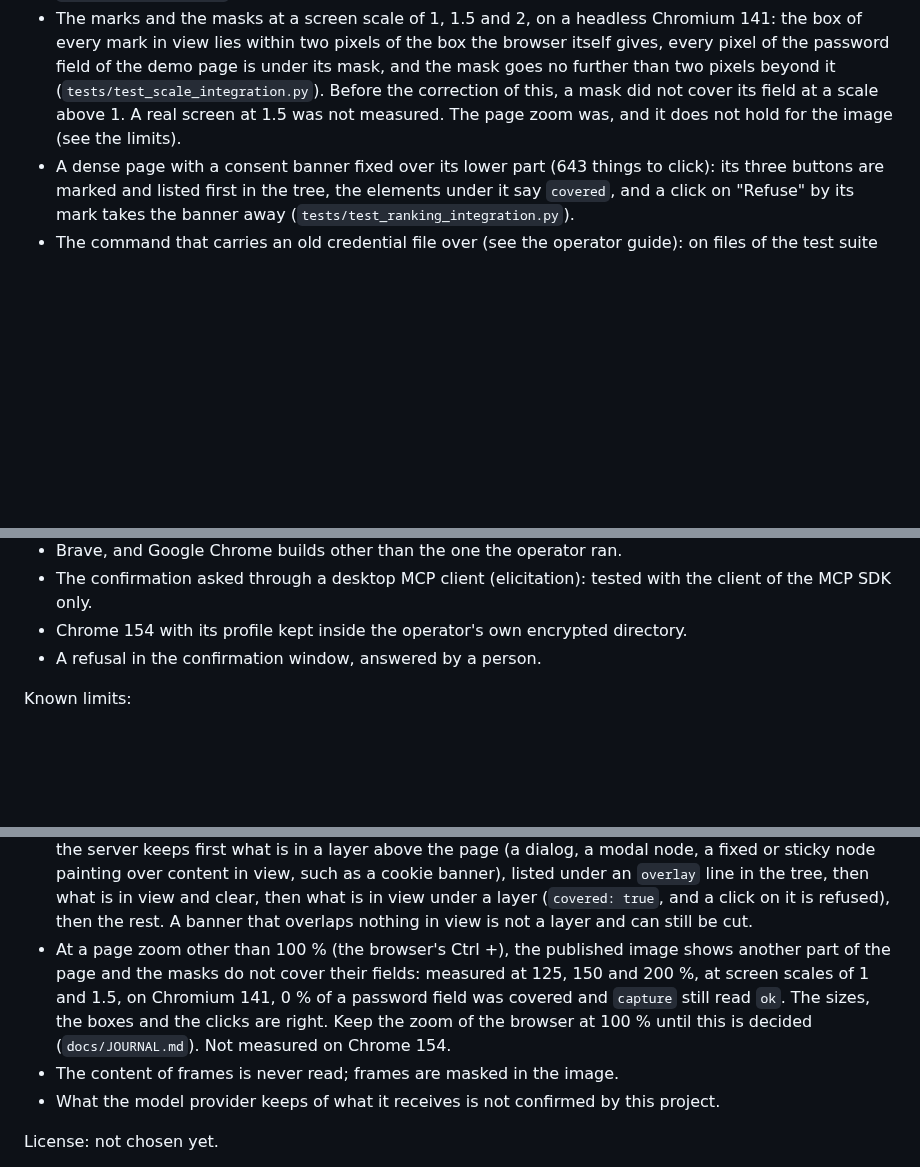
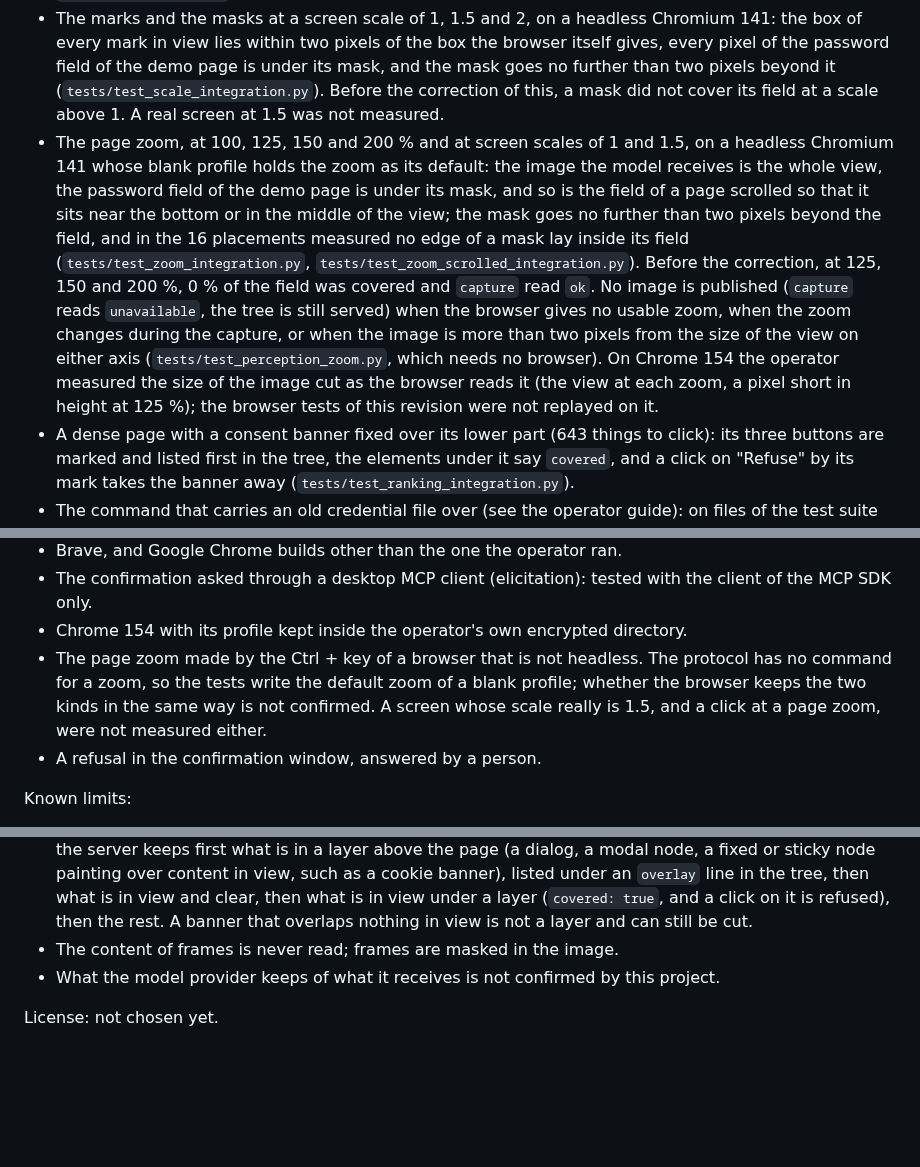
Before and after one commit to RonanDavalan/mcp-server-diwall-browser, a Markdown page: README.md, 3 parts joined by grey strips. Rendered like a GitHub page; blank space fills up the shorter version.

```diff
--- a/README.md
+++ b/README.md
@@ -76,8 +76,19 @@ Tested:
   every mark in view lies within two pixels of the box the browser itself gives, every pixel of the
   password field of the demo page is under its mask, and the mask goes no further than two pixels
   beyond it (`tests/test_scale_integration.py`). Before the correction of this, a mask did not
-  cover its field at a scale above 1. A real screen at 1.5 was not measured. The page zoom was, and
-  it does not hold for the image (see the limits).
+  cover its field at a scale above 1. A real screen at 1.5 was not measured.
+- The page zoom, at 100, 125, 150 and 200 % and at screen scales of 1 and 1.5, on a headless Chromium
+  141 whose blank profile holds the zoom as its default: the image the model receives is the whole
+  view, the password field of the demo page is under its mask, and so is the field of a page scrolled
+  so that it sits near the bottom or in the middle of the view; the mask goes no further than two
+  pixels beyond the field, and in the 16 placements measured no edge of a mask lay inside its field
+  (`tests/test_zoom_integration.py`, `tests/test_zoom_scrolled_integration.py`). Before the
+  correction, at 125, 150 and 200 %, 0 % of the field was covered and `capture` read `ok`. No image is
+  published (`capture` reads `unavailable`, the tree is still served) when the browser gives no usable
+  zoom, when the zoom changes during the capture, or when the image is more than two pixels from the
+  size of the view on either axis (`tests/test_perception_zoom.py`, which needs no browser). On Chrome
+  154 the operator measured the size of the image cut as the browser reads it (the view at each zoom, a
+  pixel short in height at 125 %); the browser tests of this revision were not replayed on it.
 - A dense page with a consent banner fixed over its lower part (643 things to click): its three
   buttons are marked and listed first in the tree, the elements under it say `covered`, and a click
   on "Refuse" by its mark takes the banner away (`tests/test_ranking_integration.py`).
@@ -104,6 +115,10 @@ Not tested:
 - The confirmation asked through a desktop MCP client (elicitation): tested with the client of
   the MCP SDK only.
 - Chrome 154 with its profile kept inside the operator's own encrypted directory.
+- The page zoom made by the Ctrl + key of a browser that is not headless. The protocol has no command
+  for a zoom, so the tests write the default zoom of a blank profile; whether the browser keeps the
+  two kinds in the same way is not confirmed. A screen whose scale really is 1.5, and a click at a page
+  zoom, were not measured either.
 - A refusal in the confirmation window, answered by a person.
 
 Known limits:
@@ -123,11 +138,6 @@ Known limits:
   `overlay` line in the tree, then what is in view and clear, then what is in view under a layer
   (`covered: true`, and a click on it is refused), then the rest. A banner that overlaps nothing in
   view is not a layer and can still be cut.
-- At a page zoom other than 100 % (the browser's Ctrl +), the published image shows another part
-  of the page and the masks do not cover their fields: measured at 125, 150 and 200 %, at screen
-  scales of 1 and 1.5, on Chromium 141, 0 % of a password field was covered and `capture` still read
-  `ok`. The sizes, the boxes and the clicks are right. Keep the zoom of the browser at 100 % until
-  this is decided (`docs/JOURNAL.md`). Not measured on Chrome 154.
 - The content of frames is never read; frames are masked in the image.
 - What the model provider keeps of what it receives is not confirmed by this project.
 
```
Also changed, not shown: docs/OPERATOR_GUIDE.md (+44 -7 lines).
